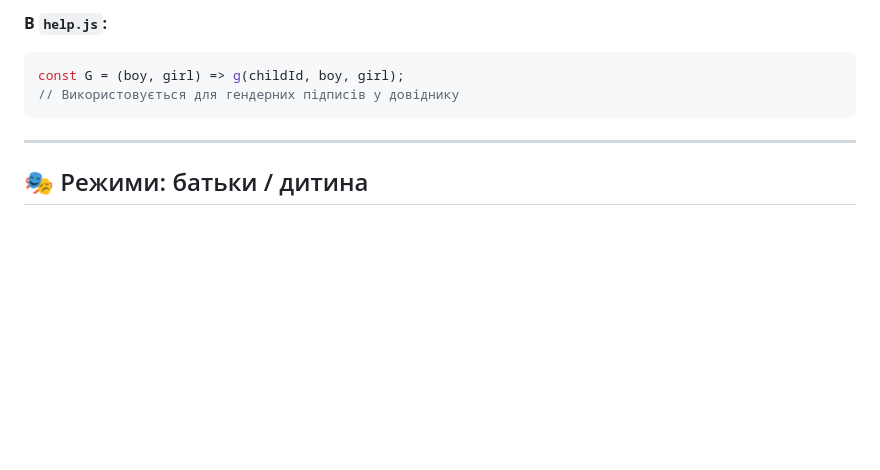
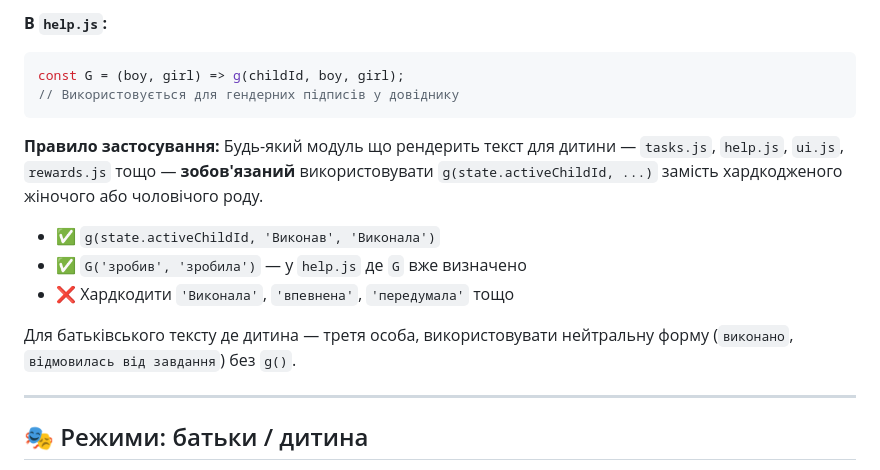
Before and after one commit to MaietnyiOleksandr/zirky, a Markdown page: README.md, the part around the change. Drawn GitHub-style; blank space fills up the shorter version.

Commit message:
додано правила використання гендерних форм

````diff
--- a/README.md
+++ b/README.md
@@ -161,6 +161,14 @@ const G = (boy, girl) => g(childId, boy, girl);
 // Використовується для гендерних підписів у довіднику
 ```
 
+**Правило застосування:**
+Будь-який модуль що рендерить текст для дитини — `tasks.js`, `help.js`, `ui.js`, `rewards.js` тощо — **зобов'язаний** використовувати `g(state.activeChildId, ...)` замість хардкодженого жіночого або чоловічого роду.
+- ✅ `g(state.activeChildId, 'Виконав', 'Виконала')`
+- ✅ `G('зробив', 'зробила')` — у `help.js` де `G` вже визначено
+- ❌ Хардкодити `'Виконала'`, `'впевнена'`, `'передумала'` тощо
+
+Для батьківського тексту де дитина — третя особа, використовувати нейтральну форму (`виконано`, `відмовилась від завдання`) без `g()`.
+
 ---
 
 ## 🎭 Режими: батьки / дитина
````
